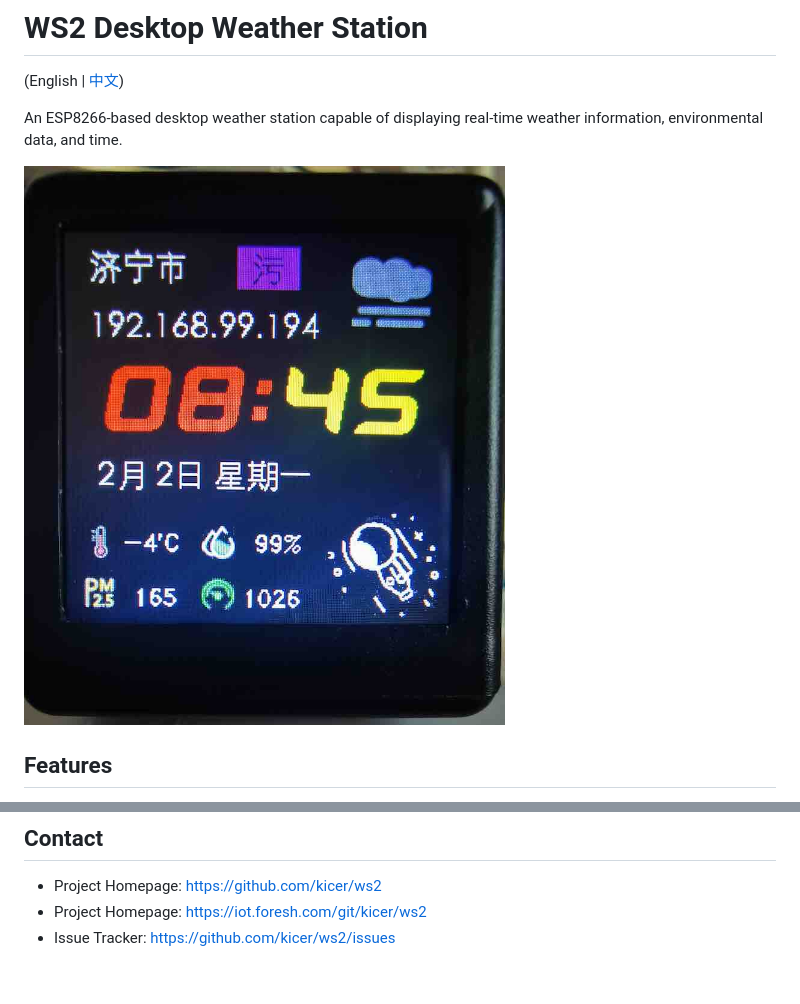
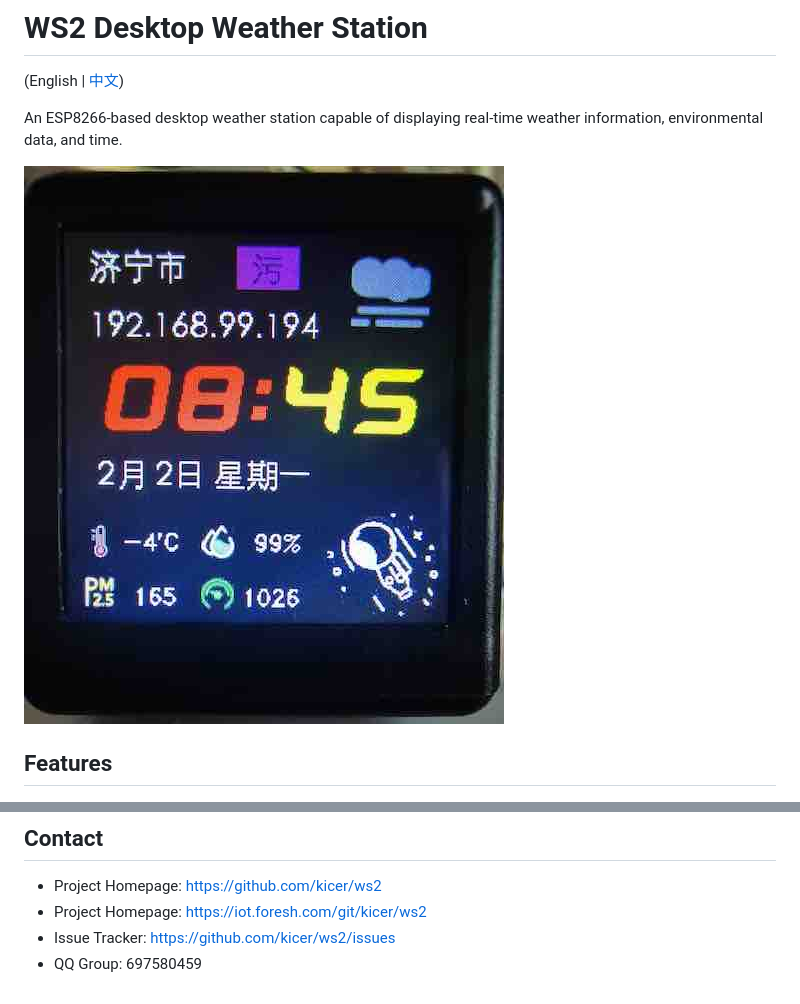
Before and after one commit to kicer/ws2, a Markdown page: README_en.md, 2 parts joined by grey strips. GitHub-like rendering; pictures changed too: docs/ws2.jpg.

```diff
--- a/README_en.md
+++ b/README_en.md
@@ -120,3 +120,4 @@ This project is licensed under the MIT License
 - Project Homepage: https://github.com/kicer/ws2
 - Project Homepage: https://iot.foresh.com/git/kicer/ws2
 - Issue Tracker: https://github.com/kicer/ws2/issues
+- QQ Group: 697580459
```
Also changed, not shown: other parts of README_en.md (+1 -1 lines), README.md (+2 -1 lines).
